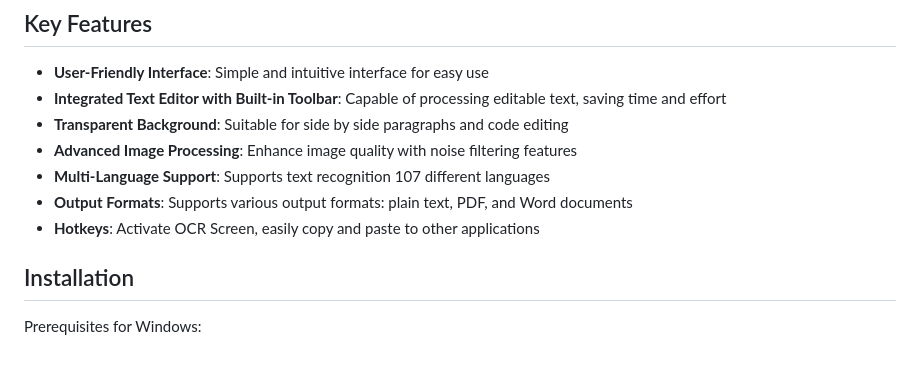
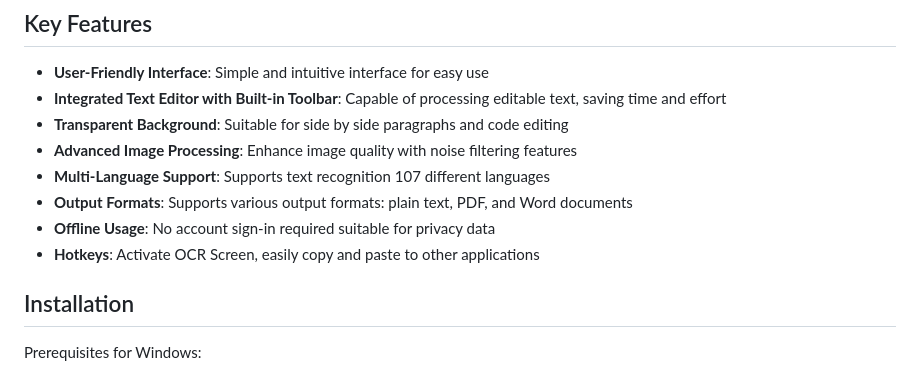
Before and after one commit to OCR-tech/CubeOCR, a Markdown page: README.md, the part around the change. Drawn GitHub-style.

```diff
--- a/README.md
+++ b/README.md
@@ -26,8 +26,8 @@
 - **Advanced Image Processing**: Enhance image quality with noise filtering features
 - **Multi-Language Support**: Supports text recognition 107 different languages
 - **Output Formats**: Supports various output formats: plain text, PDF, and Word documents
+- **Offline Usage**: No account sign-in required suitable for privacy data
 - **Hotkeys**: Activate OCR Screen, easily copy and paste to other applications
-
 
 ## Installation
 
```
